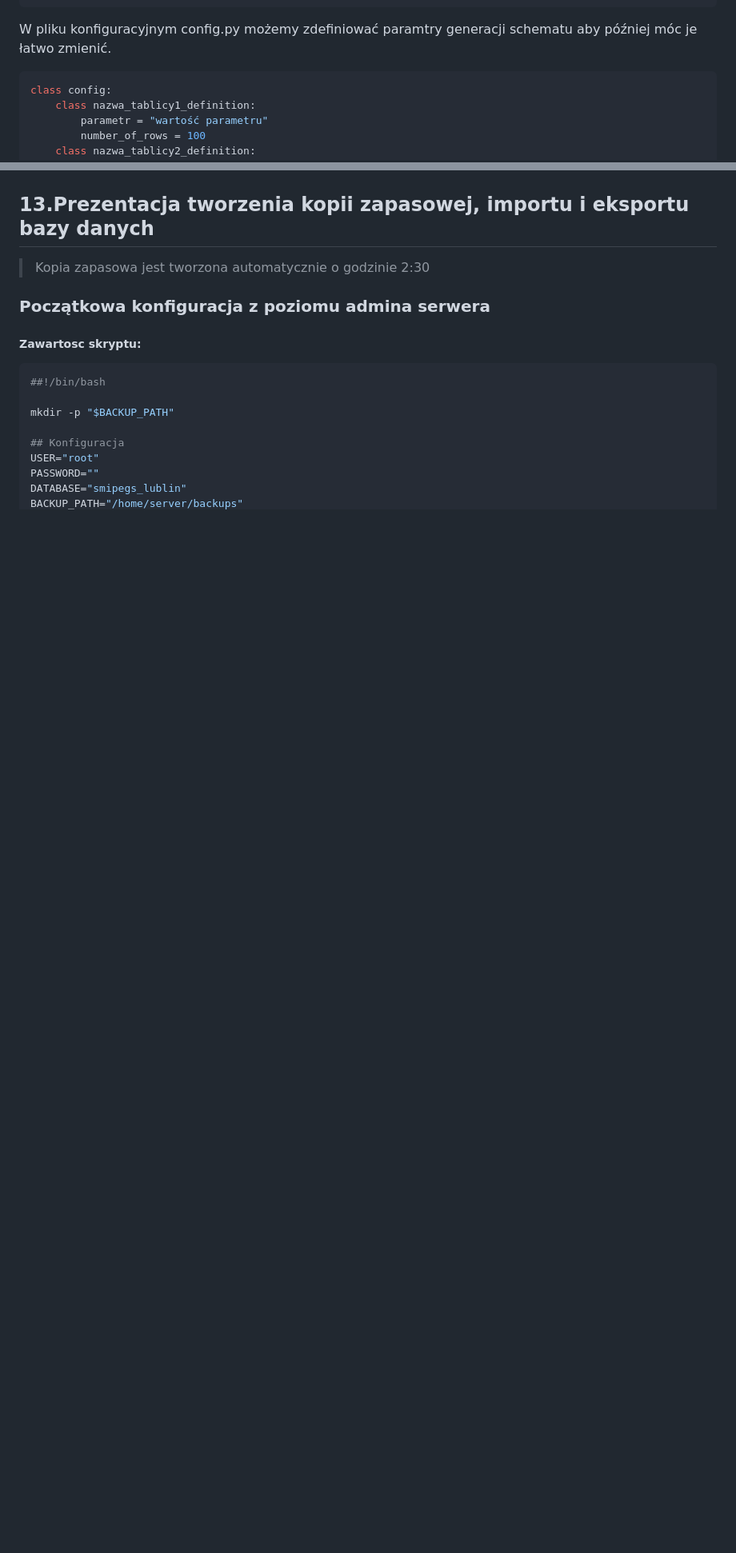
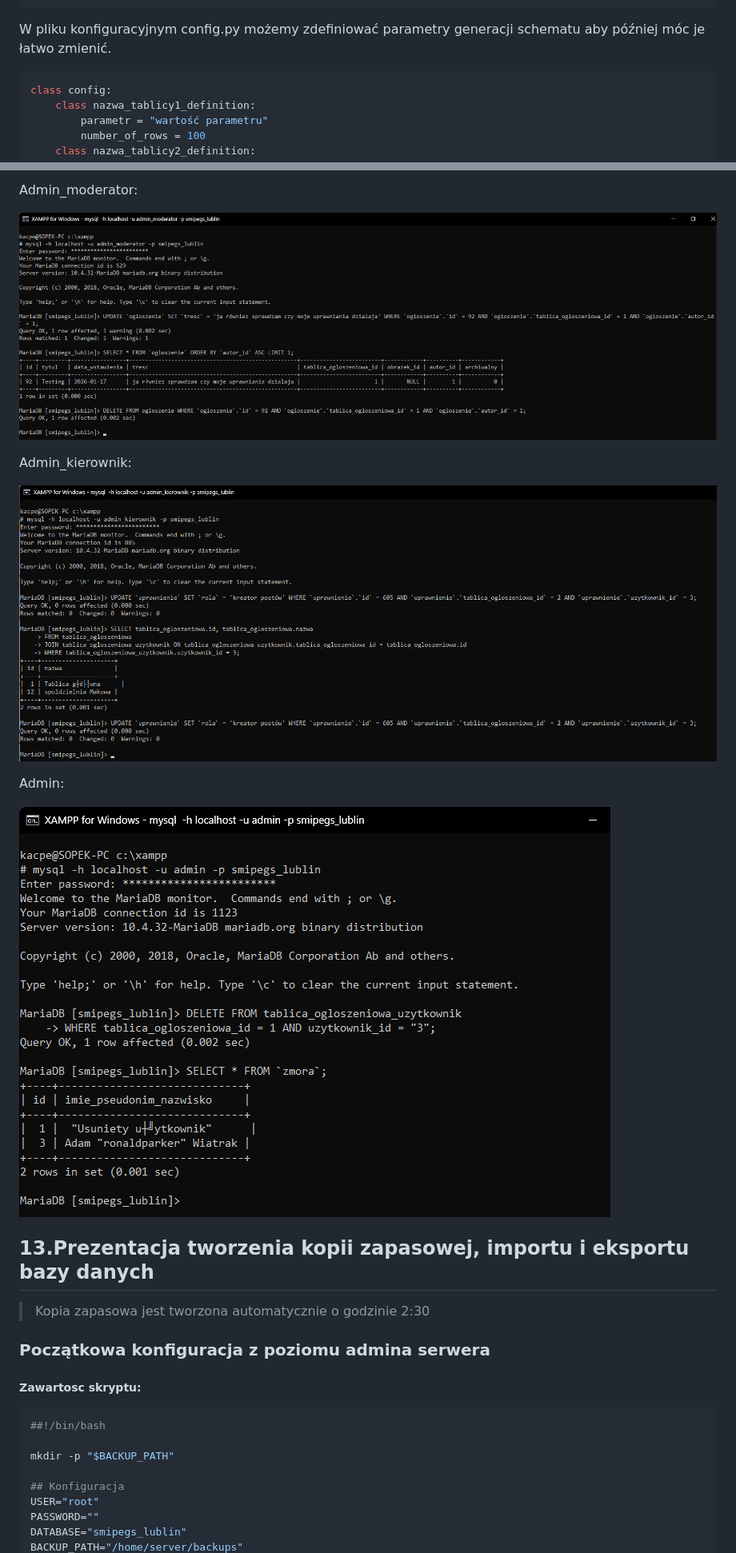
Before and after one commit to KnownTOmb/cccccccccccccccccccccccccccccccccccccccc, a Markdown page: dokument/PROJEKT.md, 2 parts joined by grey strips. Shown at 80% size. Drawn GitHub-style; pictures changed too: dokument/assets/20260117_124825_polecenia_admin_moderator.png (added), dokument/assets/20260117_131905_polecenia_admin_kierownik.png (added), dokument/assets/20260117_134151_polecenia_amin.png (added); blank space fills up the shorter version.

````diff
--- a/dokument/PROJEKT.md
+++ b/dokument/PROJEKT.md
@@ -487,7 +488,7 @@ tables = {
 
 <div style="page-break-after: always;"></div>
 
-W pliku konfiguracyjnym config.py możemy zdefiniować paramtry generacji schematu aby później móc je łatwo zmienić.
+W pliku konfiguracyjnym config.py możemy zdefiniować parametry generacji schematu aby później móc je łatwo zmienić.
 
 ```py
 class config:
@@ -1200,3 +1318,15 @@ DELIMITER ;
+Admin_moderator:
+
+![](assets/20260117_124825_polecenia_admin_moderator.png)
+
+Admin_kierownik:
+
+![](assets/20260117_131905_polecenia_admin_kierownik.png)
+
+Admin:
+
+![](assets/20260117_134151_polecenia_amin.png)
+
 ## 13.Prezentacja tworzenia kopii zapasowej, importu i eksportu bazy danych
 
 > Kopia zapasowa jest tworzona automatycznie o godzinie 2:30
````
Also changed, not shown: other parts of dokument/PROJEKT.md (+136 -18 lines), backupy/dodatkowe questy.md (+4 -4 lines), dokument/assets/20260117_122916_polecenia_z_uzytkownika.png (added), dokument/assets/20260117_123347_polecenia_z_analityka.png (added), dokument/assets/20260117_124251_polecenia_admin_kreator.png (added), 1 other file.
